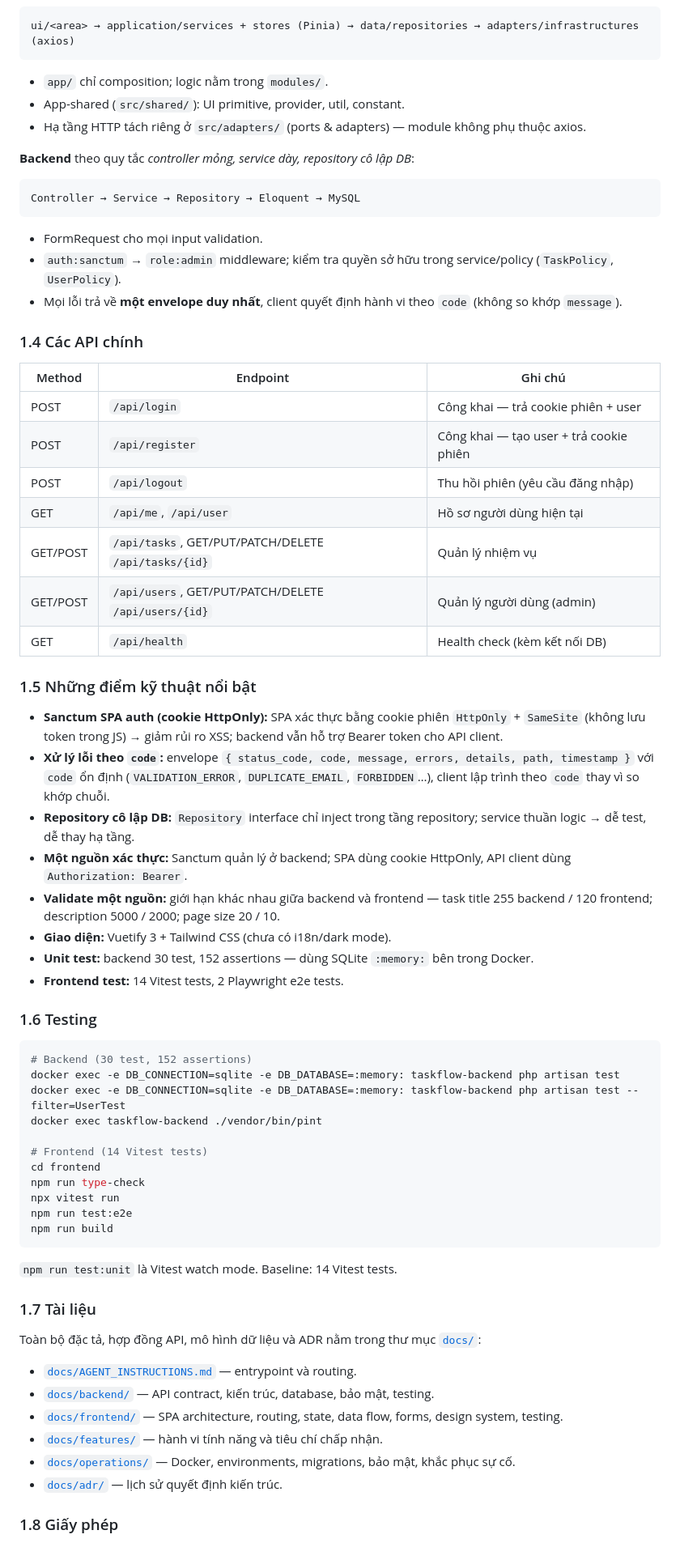
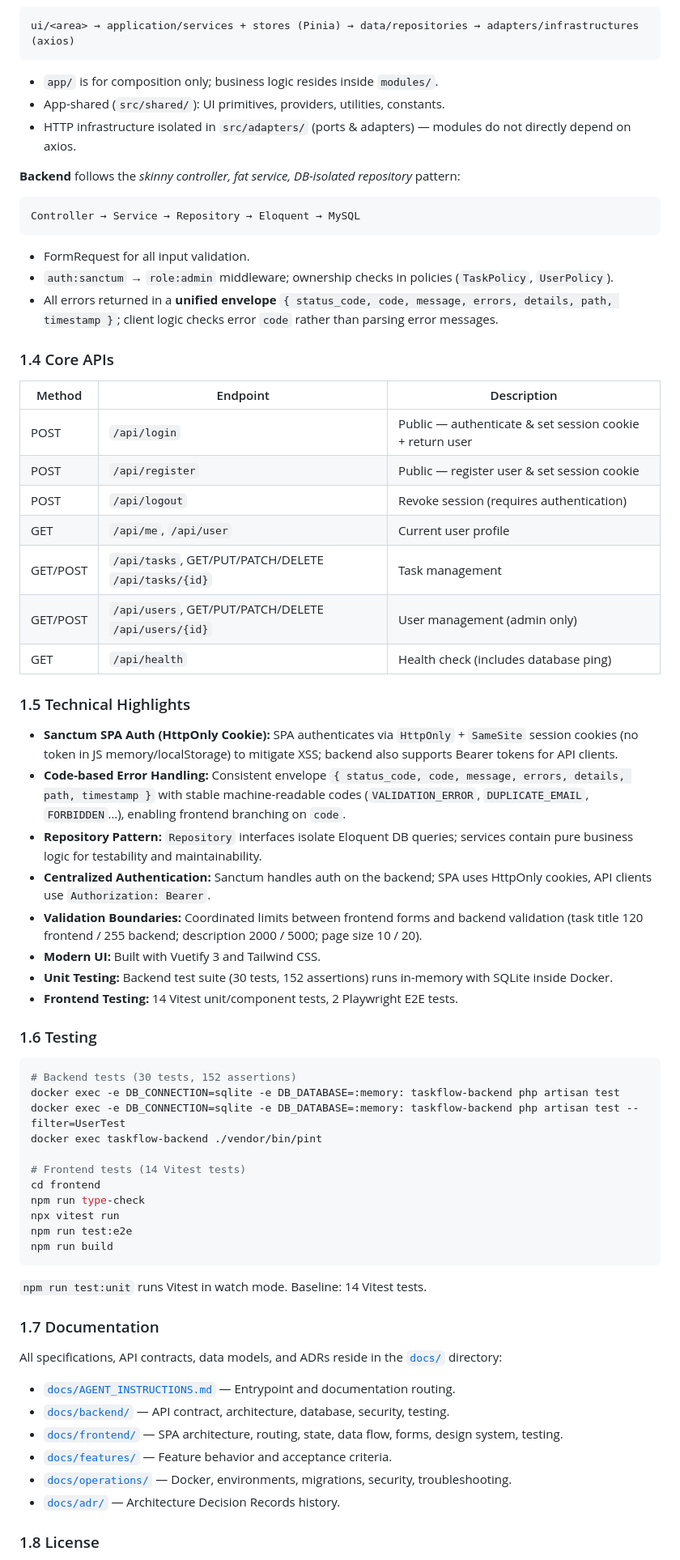
Before and after one commit to chientrinh/demo-laravel-vue, a Markdown page: README.md, the part around one of its changes. Shown at 81% size. GitHub-like rendering.

````diff
--- a/README.md
+++ b/README.md
@@ -160,52 +160,52 @@ taskflow/
 ui/<area> → application/services + stores (Pinia) → data/repositories → adapters/infrastructures (axios)
 ```
 
-- `app/` chỉ composition; logic nằm trong `modules/`.
-- App-shared (`src/shared/`): UI primitive, provider, util, constant.
-- Hạ tầng HTTP tách riêng ở `src/adapters/` (ports & adapters) — module không phụ thuộc axios.
+- `app/` is for composition only; business logic resides inside `modules/`.
+- App-shared (`src/shared/`): UI primitives, providers, utilities, constants.
+- HTTP infrastructure isolated in `src/adapters/` (ports & adapters) — modules do not directly depend on axios.
 
-**Backend** theo quy tắc *controller mỏng, service dày, repository cô lập DB*:
+**Backend** follows the *skinny controller, fat service, DB-isolated repository* pattern:
 
 ```
 Controller → Service → Repository → Eloquent → MySQL
 ```
 
-- FormRequest cho mọi input validation.
-- `auth:sanctum` → `role:admin` middleware; kiểm tra quyền sở hữu trong service/policy (`TaskPolicy`, `UserPolicy`).
-- Mọi lỗi trả về **một envelope duy nhất**, client quyết định hành vi theo `code` (không so khớp `message`).
+- FormRequest for all input validation.
+- `auth:sanctum` → `role:admin` middleware; ownership checks in policies (`TaskPolicy`, `UserPolicy`).
+- All errors returned in a **unified envelope** `{ status_code, code, message, errors, details, path, timestamp }`; client logic checks error `code` rather than parsing error messages.
 
-### 1.4 Các API chính
+### 1.4 Core APIs
 
-| Method | Endpoint | Ghi chú |
+| Method | Endpoint | Description |
 | --- | --- | --- |
-| POST | `/api/login` | Công khai — trả cookie phiên + user |
-| POST | `/api/register` | Công khai — tạo user + trả cookie phiên |
-| POST | `/api/logout` | Thu hồi phiên (yêu cầu đăng nhập) |
-| GET | `/api/me`, `/api/user` | Hồ sơ người dùng hiện tại |
-| GET/POST | `/api/tasks`, GET/PUT/PATCH/DELETE `/api/tasks/{id}` | Quản lý nhiệm vụ |
-| GET/POST | `/api/users`, GET/PUT/PATCH/DELETE `/api/users/{id}` | Quản lý người dùng (admin) |
-| GET | `/api/health` | Health check (kèm kết nối DB) |
+| POST | `/api/login` | Public — authenticate & set session cookie + return user |
+| POST | `/api/register` | Public — register user & set session cookie |
+| POST | `/api/logout` | Revoke session (requires authentication) |
+| GET | `/api/me`, `/api/user` | Current user profile |
+| GET/POST | `/api/tasks`, GET/PUT/PATCH/DELETE `/api/tasks/{id}` | Task management |
+| GET/POST | `/api/users`, GET/PUT/PATCH/DELETE `/api/users/{id}` | User management (admin only) |
+| GET | `/api/health` | Health check (includes database ping) |
 
-### 1.5 Những điểm kỹ thuật nổi bật
+### 1.5 Technical Highlights
 
-- **Sanctum SPA auth (cookie HttpOnly):** SPA xác thực bằng cookie phiên `HttpOnly` + `SameSite` (không lưu token trong JS) → giảm rủi ro XSS; backend vẫn hỗ trợ Bearer token cho API client.
-- **Xử lý lỗi theo `code`:** envelope `{ status_code, code, message, errors, details, path, timestamp }` với `code` ổn định (`VALIDATION_ERROR`, `DUPLICATE_EMAIL`, `FORBIDDEN`…), client lập trình theo `code` thay vì so khớp chuỗi.
-- **Repository cô lập DB:** `Repository` interface chỉ inject trong tầng repository; service thuần logic → dễ test, dễ thay hạ tầng.
-- **Một nguồn xác thực:** Sanctum quản lý ở backend; SPA dùng cookie HttpOnly, API client dùng `Authorization: Bearer`.
-- **Validate một nguồn:** giới hạn khác nhau giữa backend và frontend — task title 255 backend / 120 frontend; description 5000 / 2000; page size 20 / 10.
-- **Giao diện:** Vuetify 3 + Tailwind CSS (chưa có i18n/dark mode).
-- **Unit test:** backend 30 test, 152 assertions — dùng SQLite `:memory:` bên trong Docker.
-- **Frontend test:** 14 Vitest tests, 2 Playwright e2e tests.
+- **Sanctum SPA Auth (HttpOnly Cookie):** SPA authenticates via `HttpOnly` + `SameSite` session cookies (no token in JS memory/localStorage) to mitigate XSS; backend also supports Bearer tokens for API clients.
+- **Code-based Error Handling:** Consistent envelope `{ status_code, code, message, errors, details, path, timestamp }` with stable machine-readable codes (`VALIDATION_ERROR`, `DUPLICATE_EMAIL`, `FORBIDDEN`…), enabling frontend branching on `code`.
+- **Repository Pattern:** `Repository` interfaces isolate Eloquent DB queries; services contain pure business logic for testability and maintainability.
+- **Centralized Authentication:** Sanctum handles auth on the backend; SPA uses HttpOnly cookies, API clients use `Authorization: Bearer`.
+- **Validation Boundaries:** Coordinated limits between frontend forms and backend validation (task title 120 frontend / 255 backend; description 2000 / 5000; page size 10 / 20).
+- **Modern UI:** Built with Vuetify 3 and Tailwind CSS.
+- **Unit Testing:** Backend test suite (30 tests, 152 assertions) runs in-memory with SQLite inside Docker.
+- **Frontend Testing:** 14 Vitest unit/component tests, 2 Playwright E2E tests.
 
 ### 1.6 Testing
 
 ```bash
-# Backend (30 test, 152 assertions)
+# Backend tests (30 tests, 152 assertions)
 docker exec -e DB_CONNECTION=sqlite -e DB_DATABASE=:memory: taskflow-backend php artisan test
 docker exec -e DB_CONNECTION=sqlite -e DB_DATABASE=:memory: taskflow-backend php artisan test --filter=UserTest
 docker exec taskflow-backend ./vendor/bin/pint
 
-# Frontend (14 Vitest tests)
+# Frontend tests (14 Vitest tests)
 cd frontend
 npm run type-check
 npx vitest run
@@ -213,18 +213,18 @@ npm run test:e2e
 npm run build
 ```
 
-`npm run test:unit` là Vitest watch mode. Baseline: 14 Vitest tests.
+`npm run test:unit` runs Vitest in watch mode. Baseline: 14 Vitest tests.
 
-### 1.7 Tài liệu
+### 1.7 Documentation
 
-Toàn bộ đặc tả, hợp đồng API, mô hình dữ liệu và ADR nằm trong thư mục [`docs/`](docs/):
+All specifications, API contracts, data models, and ADRs reside in the [`docs/`](docs/) directory:
 
-- [`docs/AGENT_INSTRUCTIONS.md`](docs/AGENT_INSTRUCTIONS.md) — entrypoint và routing.
-- [`docs/backend/`](docs/backend/) — API contract, kiến trúc, database, bảo mật, testing.
+- [`docs/AGENT_INSTRUCTIONS.md`](docs/AGENT_INSTRUCTIONS.md) — Entrypoint and documentation routing.
+- [`docs/backend/`](docs/backend/) — API contract, architecture, database, security, testing.
 - [`docs/frontend/`](docs/frontend/) — SPA architecture, routing, state, data flow, forms, design system, testing.
-- [`docs/features/`](docs/features/) — hành vi tính năng và tiêu chí chấp nhận.
-- [`docs/operations/`](docs/operations/) — Docker, environments, migrations, bảo mật, khắc phục sự cố.
-- [`docs/adr/`](docs/adr/) — lịch sử quyết định kiến trúc.
+- [`docs/features/`](docs/features/) — Feature behavior and acceptance criteria.
+- [`docs/operations/`](docs/operations/) — Docker, environments, migrations, security, troubleshooting.
+- [`docs/adr/`](docs/adr/) — Architecture Decision Records history.
 
-### 1.8 Giấy phép
+### 1.8 License
 
````
Also changed, not shown: other parts of README.md (+67 -67 lines).
